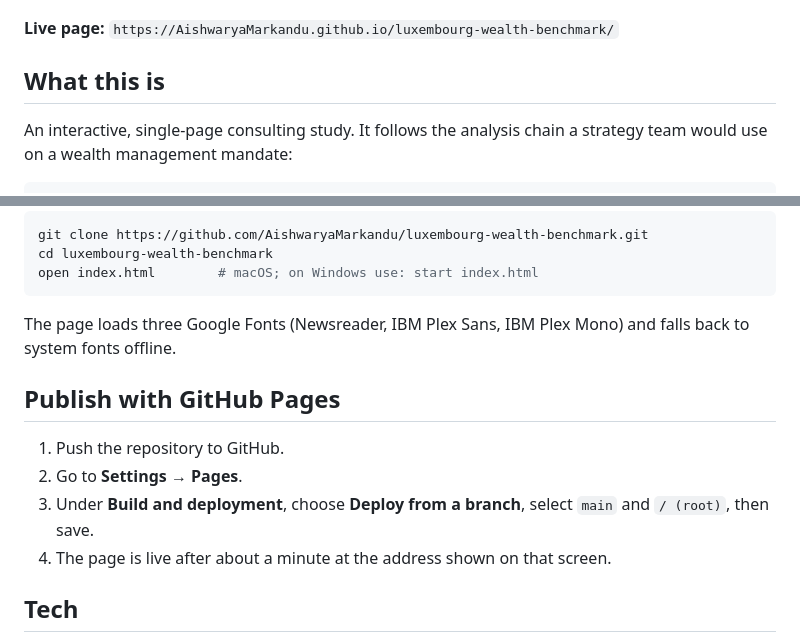
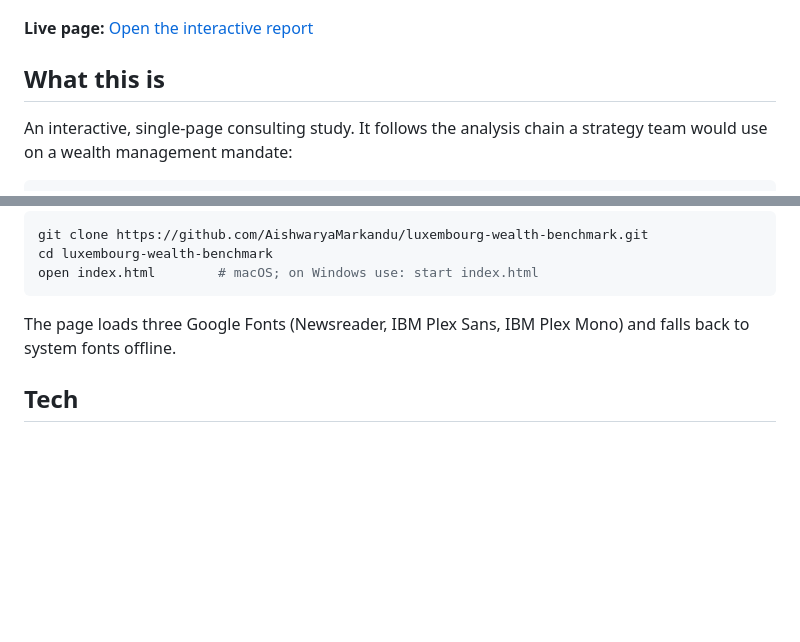
Before and after one commit to AishwaryaMarkandu/luxembourg-wealth-benchmark, a Markdown page: README.md, 2 parts joined by grey strips. Drawn GitHub-style; blank space fills up the shorter version.

Commit message:
Revise README with updated links and content

```diff
--- a/README.md
+++ b/README.md
@@ -4,7 +4,7 @@
 
 ![Cover of the study](docs/cover.png)
 
-**Live page:** `https://AishwaryaMarkandu.github.io/luxembourg-wealth-benchmark/`
+**Live page:** [Open the interactive report](https://aishwaryamarkandu.github.io/luxembourg-wealth-benchmark/)
 
 ## What this is
 
@@ -71,13 +71,6 @@ open index.html        # macOS; on Windows use: start index.html
 
 The page loads three Google Fonts (Newsreader, IBM Plex Sans, IBM Plex Mono) and falls back to system fonts offline.
 
-## Publish with GitHub Pages
-
-1. Push the repository to GitHub.
-2. Go to **Settings → Pages**.
-3. Under **Build and deployment**, choose **Deploy from a branch**, select `main` and `/ (root)`, then save.
-4. The page is live after about a minute at the address shown on that screen.
-
 ## Tech
 
 One self-contained HTML file with vanilla JavaScript and inline SVG. No framework, no dependency, no build.
```
Also changed, not shown: other parts of README.md (+1 -1 lines).
